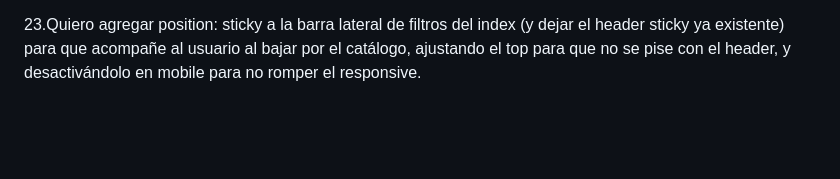
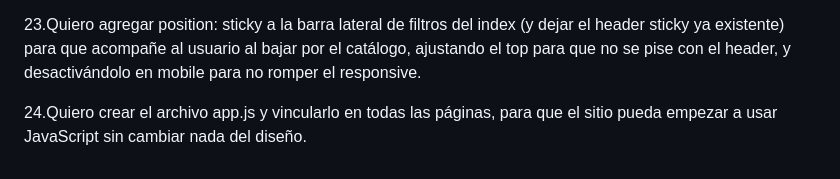
Before and after one commit to maxifasce2018-svg/app-web-cliente-Maximiliano-Fascetta, a Markdown page: Prediccion.md, the part around the change. Rendered like a GitHub page; blank space fills up the shorter version.

Commit message:
Create js part and connetc the pages

```diff
--- a/Prediccion.md
+++ b/Prediccion.md
@@ -45,3 +45,5 @@ cetral y footer, sobre una tienda de cartas.
 22.Quiero mejorar la validación de los formularios (contacto, registro, login y recuperar contraseña): que los emails exijan un dominio válido (usuario@dominio.ext) con type="email" + pattern + title, que el teléfono acepte solo números de Argentina (10 a 13 dígitos, con +54 opcional) usando type="tel", pattern, inputmode="numeric" y maxlength, y agregar autocomplete, minlength y mensajes title claros. También revisar que el buscador del index tenga atributos correctos. Sin tocar JS y sin cambiar el diseño.
 
 23.Quiero agregar position: sticky a la barra lateral de filtros del index (y dejar el header sticky ya existente) para que acompañe al usuario al bajar por el catálogo, ajustando el top para que no se pise con el header, y desactivándolo en mobile para no romper el responsive.
+
+24.Quiero crear el archivo app.js y vincularlo en todas las páginas, para que el sitio pueda empezar a usar JavaScript sin cambiar nada del diseño.
```
